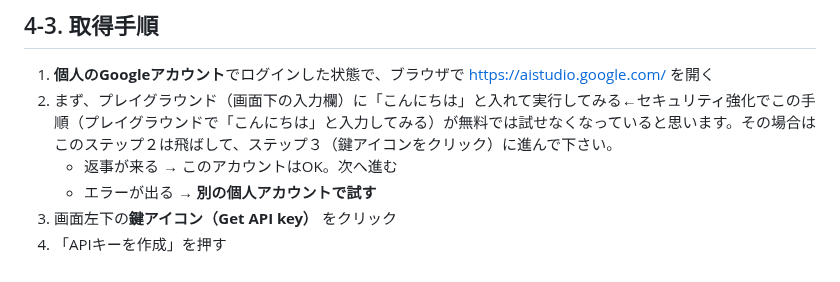
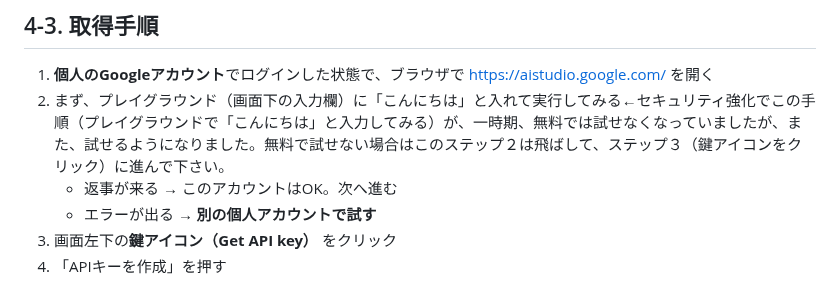
Before and after one commit to kenshin-Bit/AI_StackChan_Ex_OkaSeminar2-1, a Markdown page: スタックチャン AI会話マニュアル_授業版.md, the part around the change. Rendered like a GitHub page.

Commit message:
細かいアップデート

```diff
--- a/スタックチャン AI会話マニュアル_授業版.md
+++ b/スタックチャン AI会話マニュアル_授業版.md
@@ -655,7 +655,7 @@ Get-CimInstance Win32_PnPEntity | Where-Object { $_.Name -match 'COM\d+' } | Sel
 ## 4-3. 取得手順
 
 1. **個人のGoogleアカウント**でログインした状態で、ブラウザで https://aistudio.google.com/ を開く
-2. まず、プレイグラウンド（画面下の入力欄）に「こんにちは」と入れて実行してみる←セキュリティ強化でこの手順（プレイグラウンドで「こんにちは」と入力してみる）が無料では試せなくなっていると思います。その場合はこのステップ２は飛ばして、ステップ３（鍵アイコンをクリック）に進んで下さい。
+2. まず、プレイグラウンド（画面下の入力欄）に「こんにちは」と入れて実行してみる←セキュリティ強化でこの手順（プレイグラウンドで「こんにちは」と入力してみる）が、一時期、無料では試せなくなっていましたが、また、試せるようになりました。無料で試せない場合はこのステップ２は飛ばして、ステップ３（鍵アイコンをクリック）に進んで下さい。
    - 返事が来る → このアカウントはOK。次へ進む
    - エラーが出る → **別の個人アカウントで試す**
 3. 画面左下の**鍵アイコン（Get API key）** をクリック
```
